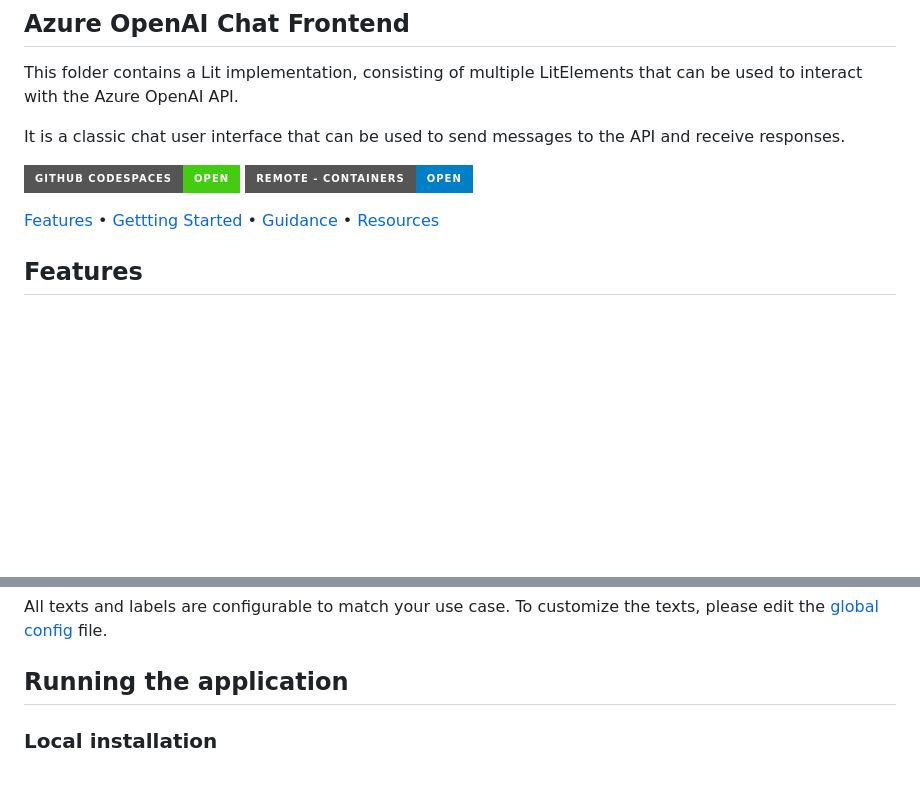
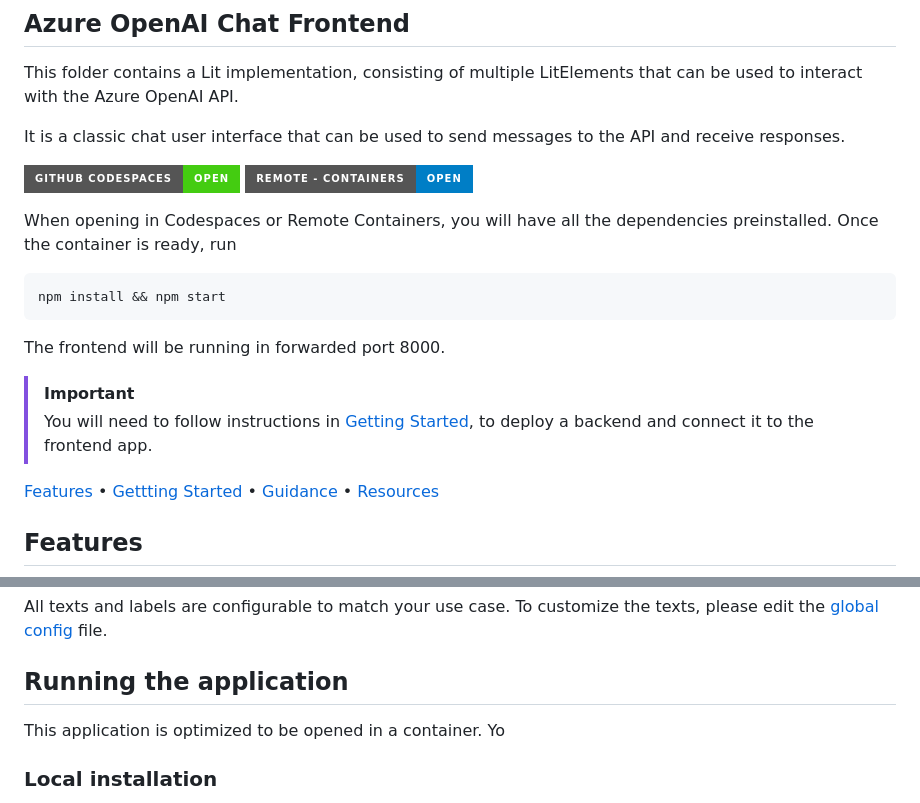
Before and after one commit to Azure-Samples/azure-openai-chat-frontend, a Markdown page: README.md, 2 parts joined by grey strips. GitHub-like rendering; badges without logos; blank space fills up the shorter version.

Commit message:
fix: update readme

````diff
--- a/README.md
+++ b/README.md
@@ -6,6 +6,17 @@ It is a classic chat user interface that can be used to send messages to the API
 
 [![Open in GitHub Codespaces](https://img.shields.io/static/v1?style=for-the-badge&label=GitHub+Codespaces&message=Open&color=brightgreen&logo=github)](https://github.com/codespaces/new?hide_repo_select=true&ref=main&repo=782482632&machine=standardLinux32gb&devcontainer_path=.devcontainer%2Fdevcontainer.json&location=WestUs2)
 [![Open in Remote - Containers](https://img.shields.io/static/v1?style=for-the-badge&label=Remote%20-%20Containers&message=Open&color=blue&logo=visualstudiocode)](https://vscode.dev/redirect?url=vscode://ms-vscode-remote.remote-containers/cloneInVolume?url=https://github.com/Azure-Samples/azure-openai-chat-frontend)
+
+When opening in Codespaces or Remote Containers, you will have all the dependencies preinstalled. Once the container is ready, run
+
+```sh
+npm install && npm start
+```
+
+The frontend will be running in forwarded port 8000.
+
+> [!IMPORTANT]
+> You will need to follow instructions in [Getting Started](#getting-started), to deploy a backend and connect it to the frontend app.
 
 [Features](#features) • [Gettting Started](#getting-started) • [Guidance](#guidance) • [Resources](#resources)
 
@@ -43,6 +54,9 @@ The frontend application is configured using a global configuration file. You ca
 All texts and labels are configurable to match your use case. To customize the texts, please edit the [global config](./src/config/global-config.js) file.
 
 ## Running the application
+
+
+This application is optimized to be opened in a container. Yo
 
 ### Local installation
 
````
